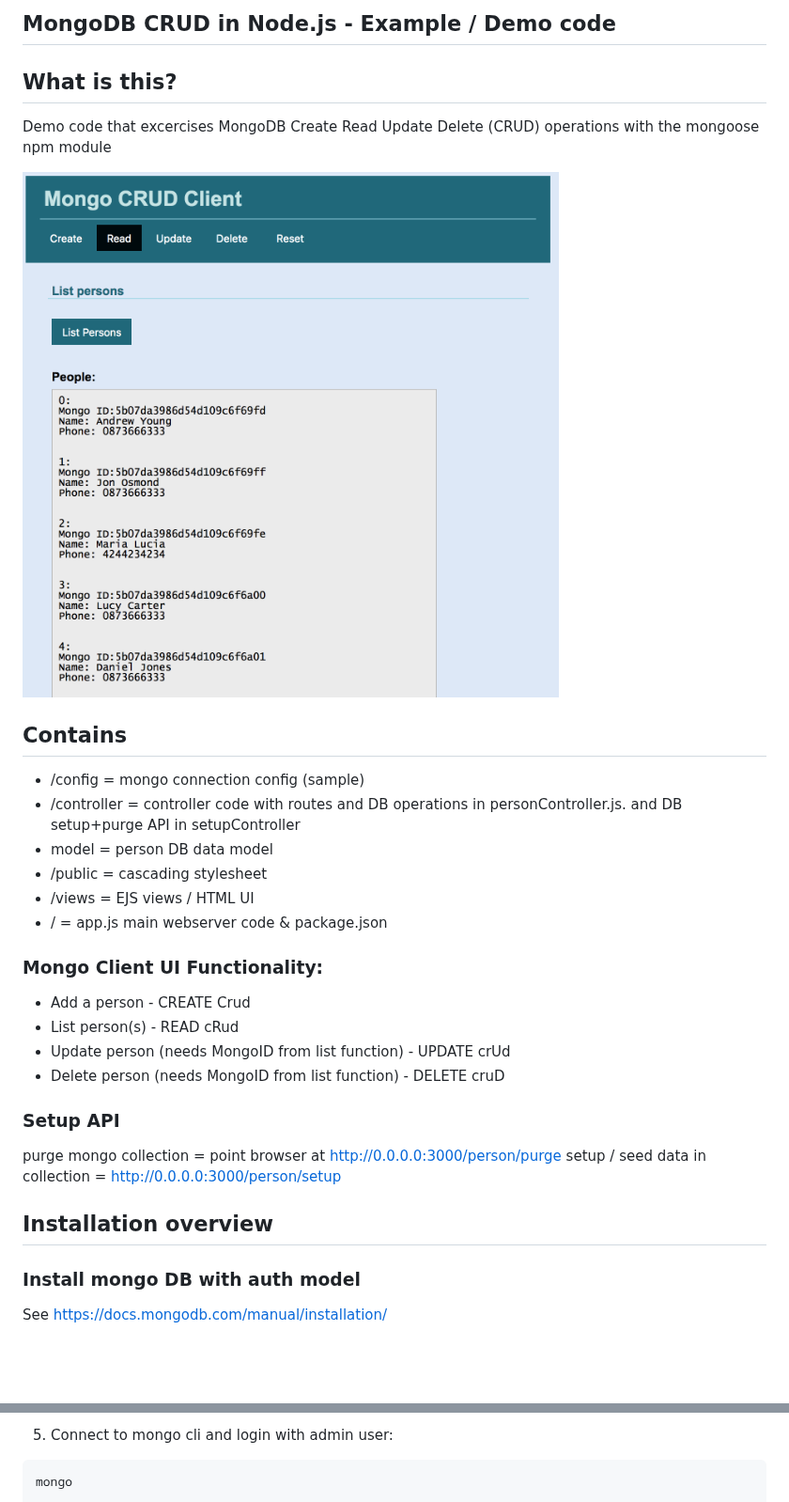
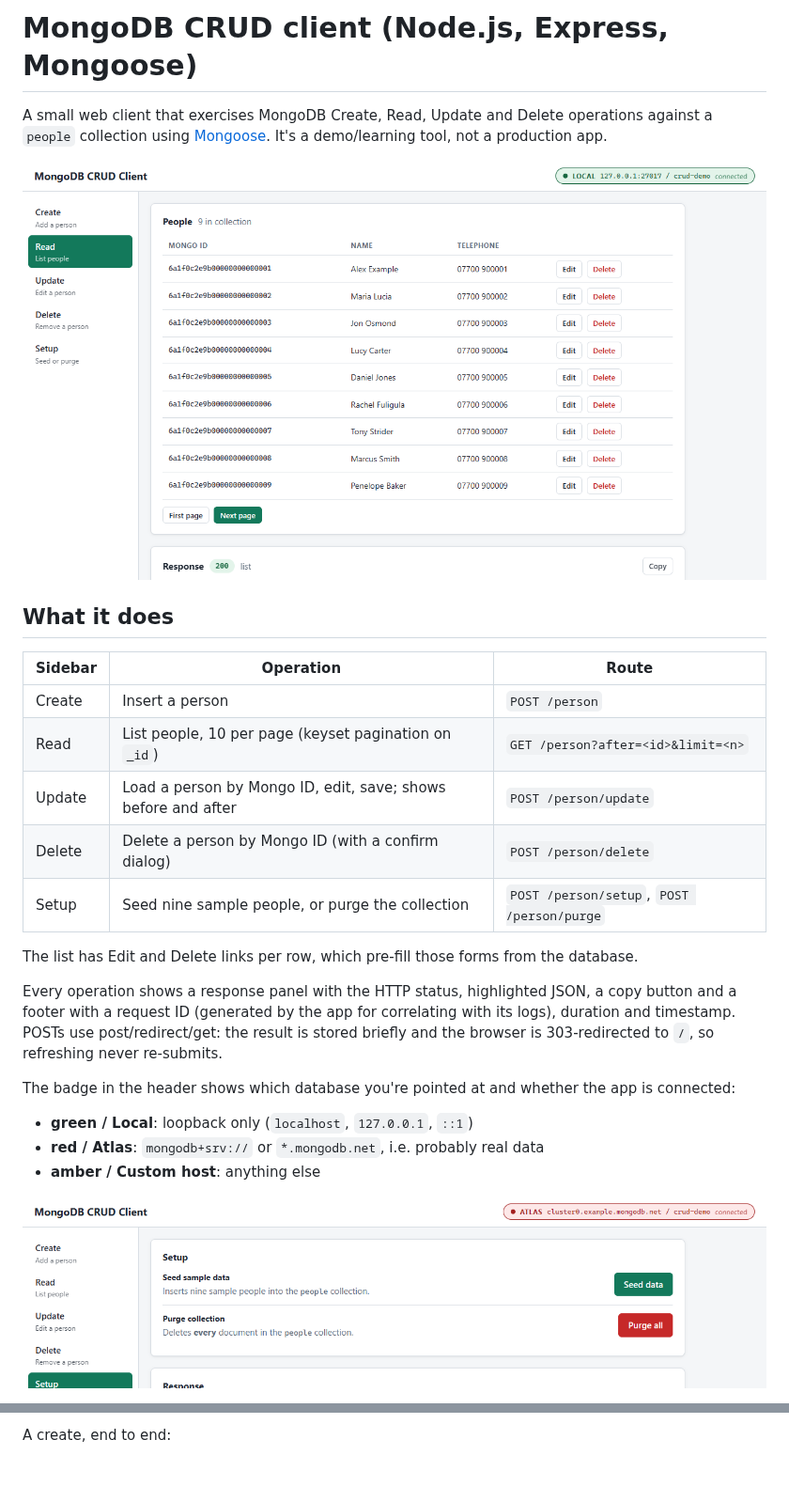
Before and after one commit to ajyounguk/mongodb-crud-client, a Markdown page: README.md, 2 parts joined by grey strips. Shown at 94% size. GitHub-like rendering; pictures changed too: screenshots/badge-atlas.png (added), screenshots/list.png (added), screenshots/mongo_read.png (deleted); blank space fills up the shorter version.

````diff
--- a/README.md
+++ b/README.md
@@ -1,32 +1,28 @@
-## MongoDB CRUD in Node.js - Example / Demo code
+# MongoDB CRUD client (Node.js, Express, Mongoose)
 
-## What is this?
-Demo code that excercises MongoDB Create Read Update Delete (CRUD) operations with the mongoose npm module
+A small web client that exercises MongoDB Create, Read, Update and Delete operations against a `people` collection using [Mongoose](https://mongoosejs.com/). It's a demo/learning tool, not a production app.
 
-![Alt text](/screenshots/mongo_read.png?raw=true)
+![People list](screenshots/list.png)
 
-## Contains
-- /config = mongo connection config (sample)
-- /controller = controller code with routes and DB operations in personController.js. and DB setup+purge API in setupController
-- model = person DB data model
-- /public = cascading stylesheet
-- /views = EJS views / HTML UI
-- / = app.js main webserver code & package.json
+## What it does
 
-### Mongo Client UI Functionality:
-- Add a person - CREATE Crud
-- List person(s) - READ cRud
-- Update person (needs MongoID from list function) - UPDATE crUd
-- Delete person (needs MongoID from list function) - DELETE cruD
+| Sidebar | Operation | Route |
+| --- | --- | --- |
+| Create | Insert a person | `POST /person` |
+| Read | List people, 10 per page (keyset pagination on `_id`) | `GET /person?after=<id>&limit=<n>` |
+| Update | Load a person by Mongo ID, edit, save; shows before and after | `POST /person/update` |
+| Delete | Delete a person by Mongo ID (with a confirm dialog) | `POST /person/delete` |
+| Setup | Seed nine sample people, or purge the collection | `POST /person/setup`, `POST /person/purge` |
 
-### Setup API
-purge mongo collection = point browser at http://0.0.0.0:3000/person/purge
-setup / seed data in collection = http://0.0.0.0:3000/person/setup
+The list has Edit and Delete links per row, which pre-fill those forms from the database.
 
+Every operation shows a response panel with the HTTP status, highlighted JSON, a copy button and a footer with a request ID (generated by the app for correlating with its logs), duration and timestamp. POSTs use post/redirect/get: the result is stored briefly and the browser is 303-redirected to `/`, so refreshing never re-submits.
 
-## Installation overview
+The badge in the header shows which database you're pointed at and whether the app is connected:
 
-### Install mongo DB with auth model
-See https://docs.mongodb.com/manual/installation/
+- **green / Local**: loopback only (`localhost`, `127.0.0.1`, `::1`)
+- **red / Atlas**: `mongodb+srv://` or `*.mongodb.net`, i.e. probably real data
+- **amber / Custom host**: anything else
 
+![Atlas badge](screenshots/badge-atlas.png)
 
@@ -87,6 +166,4 @@ mongod -- auth
 ```
 
-5. Connect to mongo cli and login with admin user:
-```
-mongo
+A create, end to end:
 
````
Also changed, not shown: other parts of README.md (+148 -94 lines), screenshots/mongo_create.png (deleted), screenshots/narrow.png (added), screenshots/update-dark.png (added).
